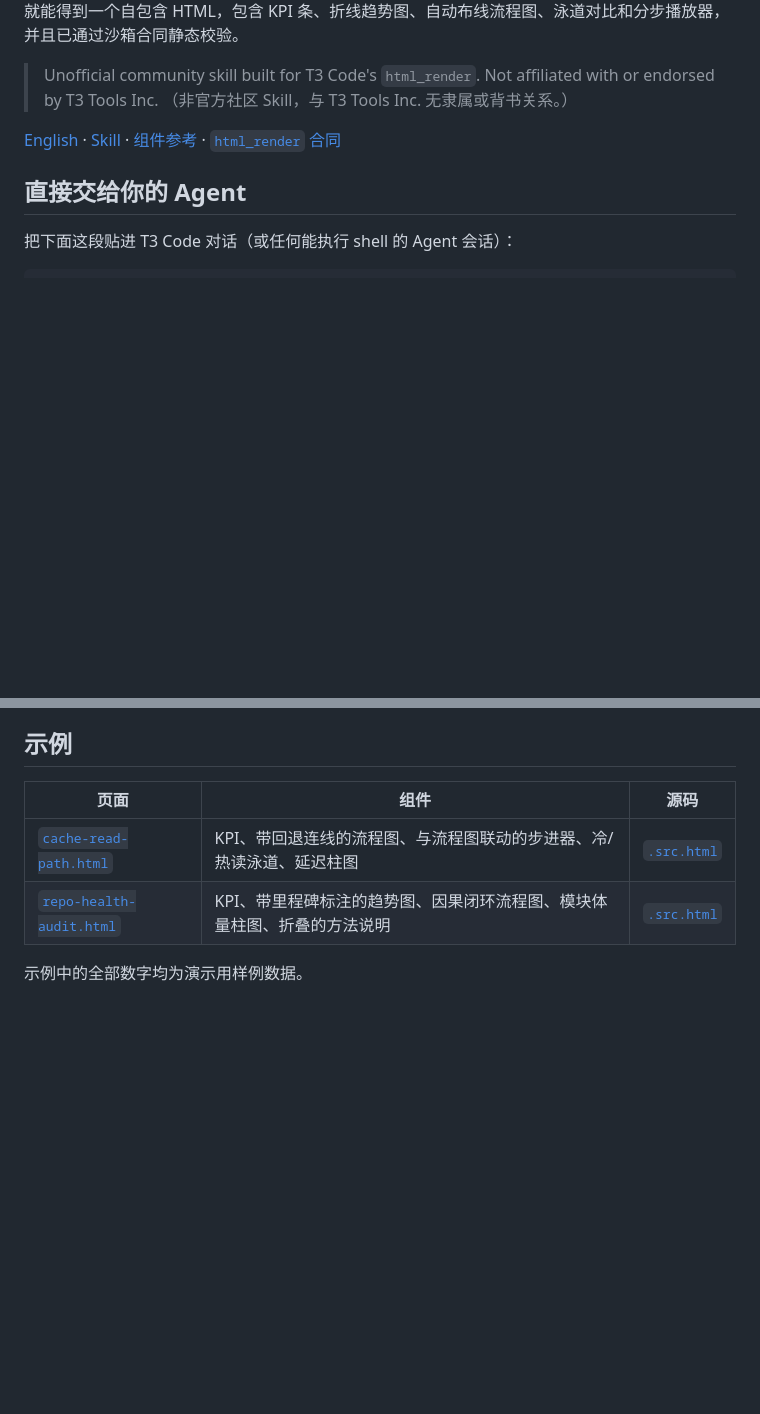
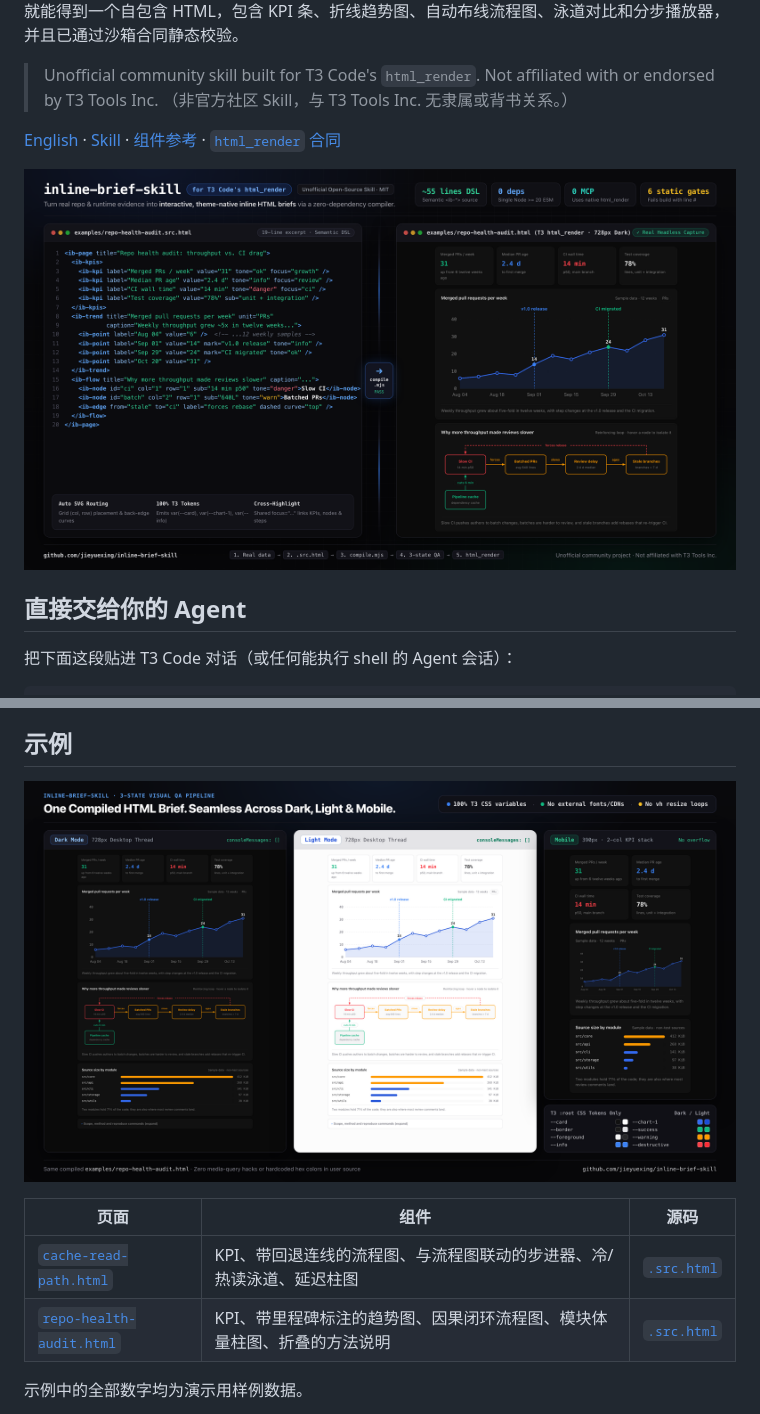
Before and after one commit to jieyuexing/inline-brief-skill, a Markdown page: README.zh-CN.md, 2 parts joined by grey strips. GitHub-like rendering; pictures changed too: docs/images/hero-pipeline.png (added), docs/images/themes-qa.png (added); blank space fills up the shorter version.

```diff
--- a/README.zh-CN.md
+++ b/README.zh-CN.md
@@ -6,6 +6,8 @@
 > （非官方社区 Skill，与 T3 Tools Inc. 无隶属或背书关系。）
 
 [English](README.md) · [Skill](skills/inline-brief/SKILL.md) · [组件参考](skills/inline-brief/references/components.md) · [`html_render` 合同](skills/inline-brief/references/t3-contract.md)
+
+![inline-brief-skill：约 55 行语义化 DSL 编译为 T3 Code 原生主题交互图文](docs/images/hero-pipeline.png)
 
 ## 直接交给你的 Agent
 
@@ -29,6 +31,8 @@
 - **零依赖**：单个 Node >= 20 ES 模块，无需安装，无需联网，产物不含任何外部资源。
 
 ## 示例
+
+![同一份编译产物在暗色 728px、亮色 728px 与手机 390px 下的原生主题自适应](docs/images/themes-qa.png)
 
 | 页面 | 组件 | 源码 |
 | --- | --- | --- |
```
Also changed, not shown: other parts of README.zh-CN.md (+2 -0 lines), README.md (+6 -0 lines), docs/images/components-gates.png (added), 1 other file.
